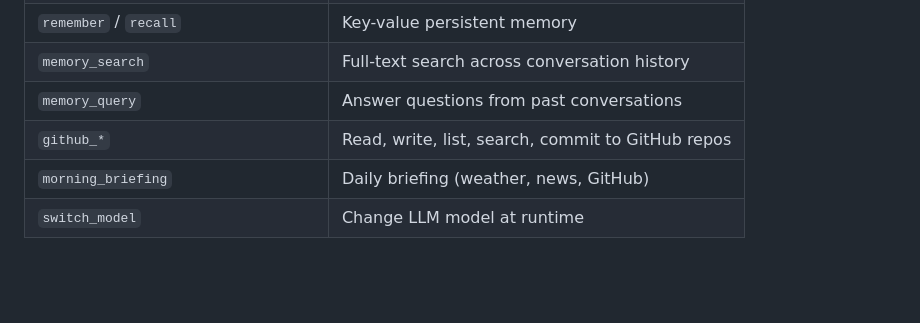
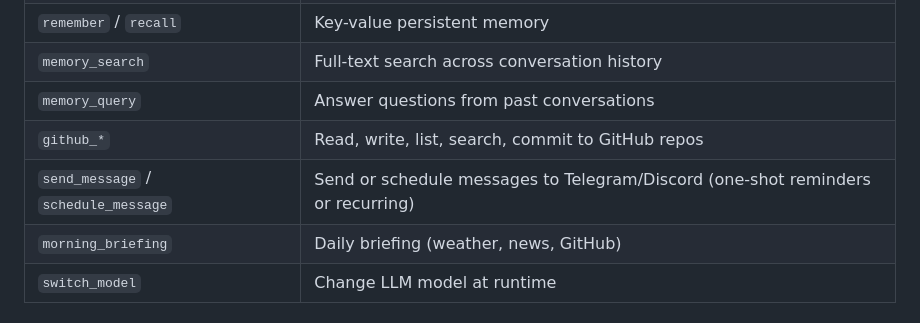
Before and after one commit to dontcallmejames/claw-lite, a Markdown page: README.md, the part around the change. Drawn GitHub-style; blank space fills up the shorter version.

Commit message:
docs: add send_message/schedule_message to tools table

```diff
--- a/README.md
+++ b/README.md
@@ -183,6 +183,7 @@ No setup needed. Available at `http://127.0.0.1:8080` when the server is running
 | `memory_search` | Full-text search across conversation history |
 | `memory_query` | Answer questions from past conversations |
 | `github_*` | Read, write, list, search, commit to GitHub repos |
+| `send_message` / `schedule_message` | Send or schedule messages to Telegram/Discord (one-shot reminders or recurring) |
 | `morning_briefing` | Daily briefing (weather, news, GitHub) |
 | `switch_model` | Change LLM model at runtime |
 
```
